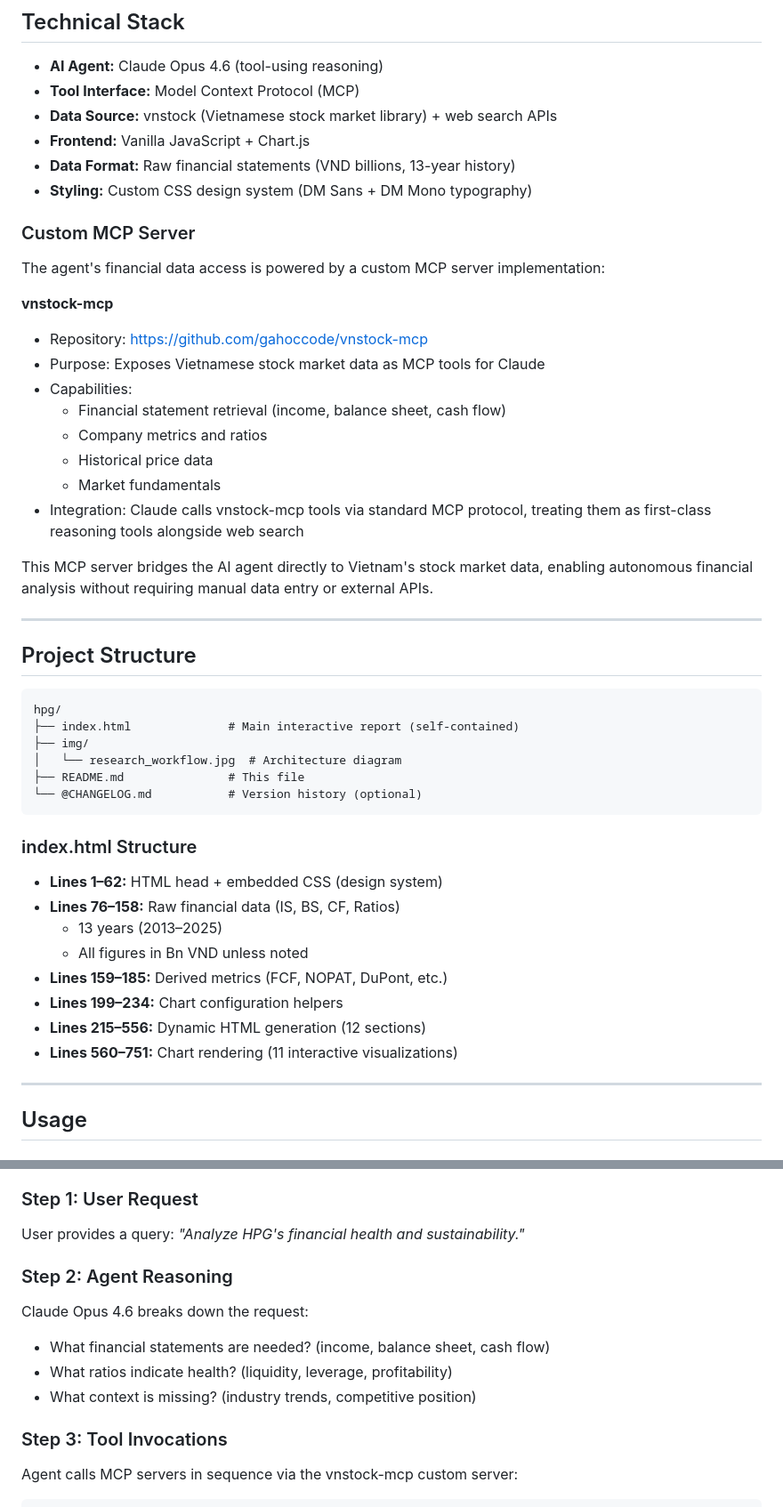
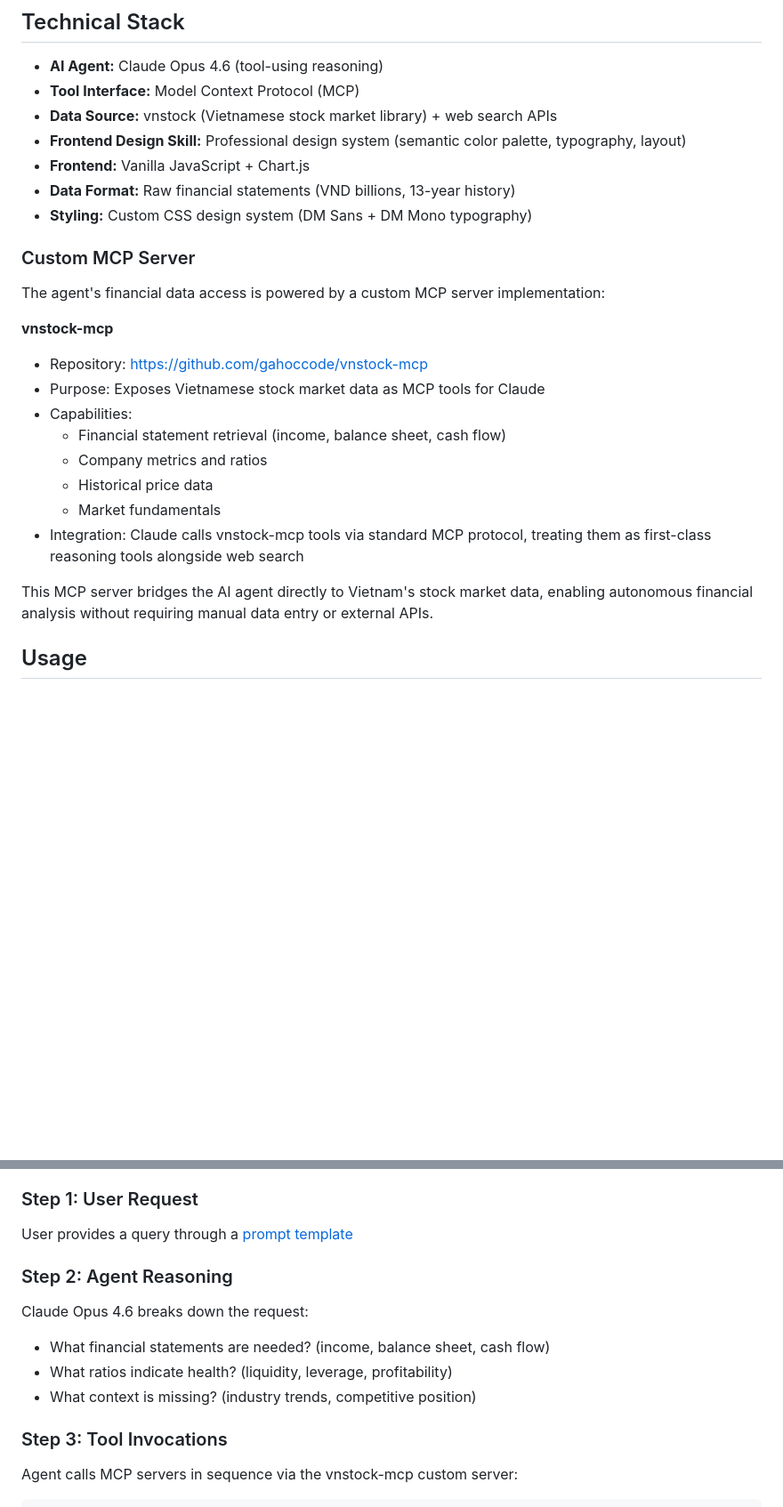
Before and after one commit to gahoccode/research-showcase, a Markdown page: README.md, 2 parts joined by grey strips. Shown at 89% size. Rendered like a GitHub page; blank space fills up the shorter version.

````diff
--- a/README.md
+++ b/README.md
@@ -88,6 +88,7 @@ All charts are interactive (zoom, pan, legend toggle) using Chart.js.
 - **AI Agent:** Claude Opus 4.6 (tool-using reasoning)
 - **Tool Interface:** Model Context Protocol (MCP)
 - **Data Source:** vnstock (Vietnamese stock market library) + web search APIs
+- **Frontend Design Skill:** Professional design system (semantic color palette, typography, layout)
 - **Frontend:** Vanilla JavaScript + Chart.js
 - **Data Format:** Raw financial statements (VND billions, 13-year history)
 - **Styling:** Custom CSS design system (DM Sans + DM Mono typography)
@@ -97,6 +98,7 @@ All charts are interactive (zoom, pan, legend toggle) using Chart.js.
 The agent's financial data access is powered by a custom MCP server implementation:
 
 **vnstock-mcp**
+
 - Repository: https://github.com/gahoccode/vnstock-mcp
 - Purpose: Exposes Vietnamese stock market data as MCP tools for Claude
 - Capabilities:
@@ -108,32 +110,6 @@ The agent's financial data access is powered by a custom MCP server implementati
 
 This MCP server bridges the AI agent directly to Vietnam's stock market data, enabling autonomous financial analysis without requiring manual data entry or external APIs.
 
----
-
-## Project Structure
-
-```
-hpg/
-├── index.html              # Main interactive report (self-contained)
-├── img/
-│   └── research_workflow.jpg  # Architecture diagram
-├── README.md               # This file
-└── @CHANGELOG.md           # Version history (optional)
-```
-
-### index.html Structure
-
-- **Lines 1–62:** HTML head + embedded CSS (design system)
-- **Lines 76–158:** Raw financial data (IS, BS, CF, Ratios)
-  - 13 years (2013–2025)
-  - All figures in Bn VND unless noted
-- **Lines 159–185:** Derived metrics (FCF, NOPAT, DuPont, etc.)
-- **Lines 199–234:** Chart configuration helpers
-- **Lines 215–556:** Dynamic HTML generation (12 sections)
-- **Lines 560–751:** Chart rendering (11 interactive visualizations)
-
----
-
 ## Usage
 
 ### View the Report
@@ -190,15 +146,19 @@ No human intervention was required between data gathering and final output. The
 **Resource Usage:** The complete analysis consumed approximately 30% of the daily usage limit, reflecting the depth of research, tool invocations, and multi-pass analysis required to synthesize a comprehensive financial report.
 
 ### Step 1: User Request
-User provides a query: *"Analyze HPG's financial health and sustainability."*
+
+User provides a query through a [prompt template](prompt/template.md)
 
 ### Step 2: Agent Reasoning
+
 Claude Opus 4.6 breaks down the request:
+
 - What financial statements are needed? (income, balance sheet, cash flow)
 - What ratios indicate health? (liquidity, leverage, profitability)
 - What context is missing? (industry trends, competitive position)
 
 ### Step 3: Tool Invocations
+
 Agent calls MCP servers in sequence via the vnstock-mcp custom server:
 
 ```
````
Also changed, not shown: other parts of README.md (+20 -80 lines).
